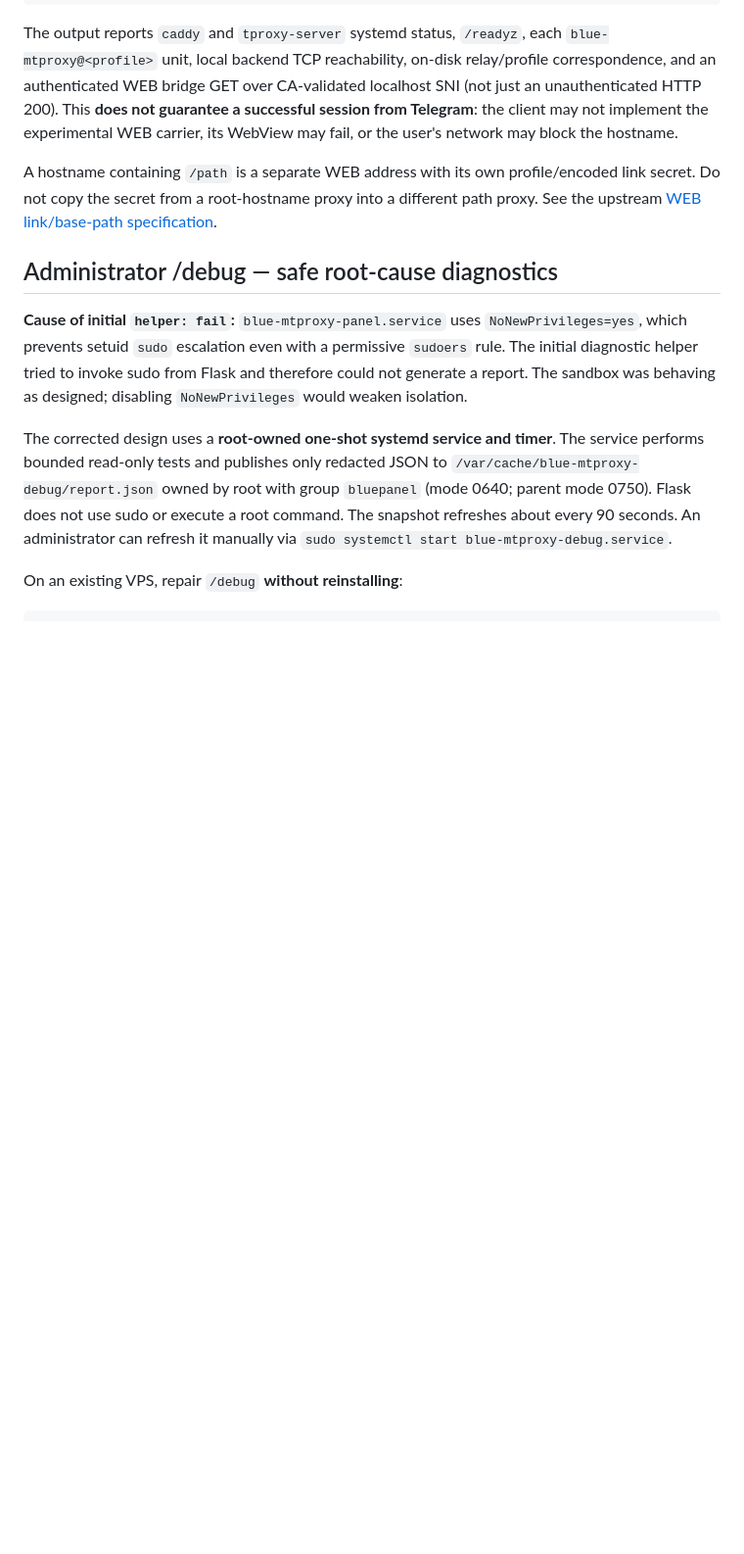
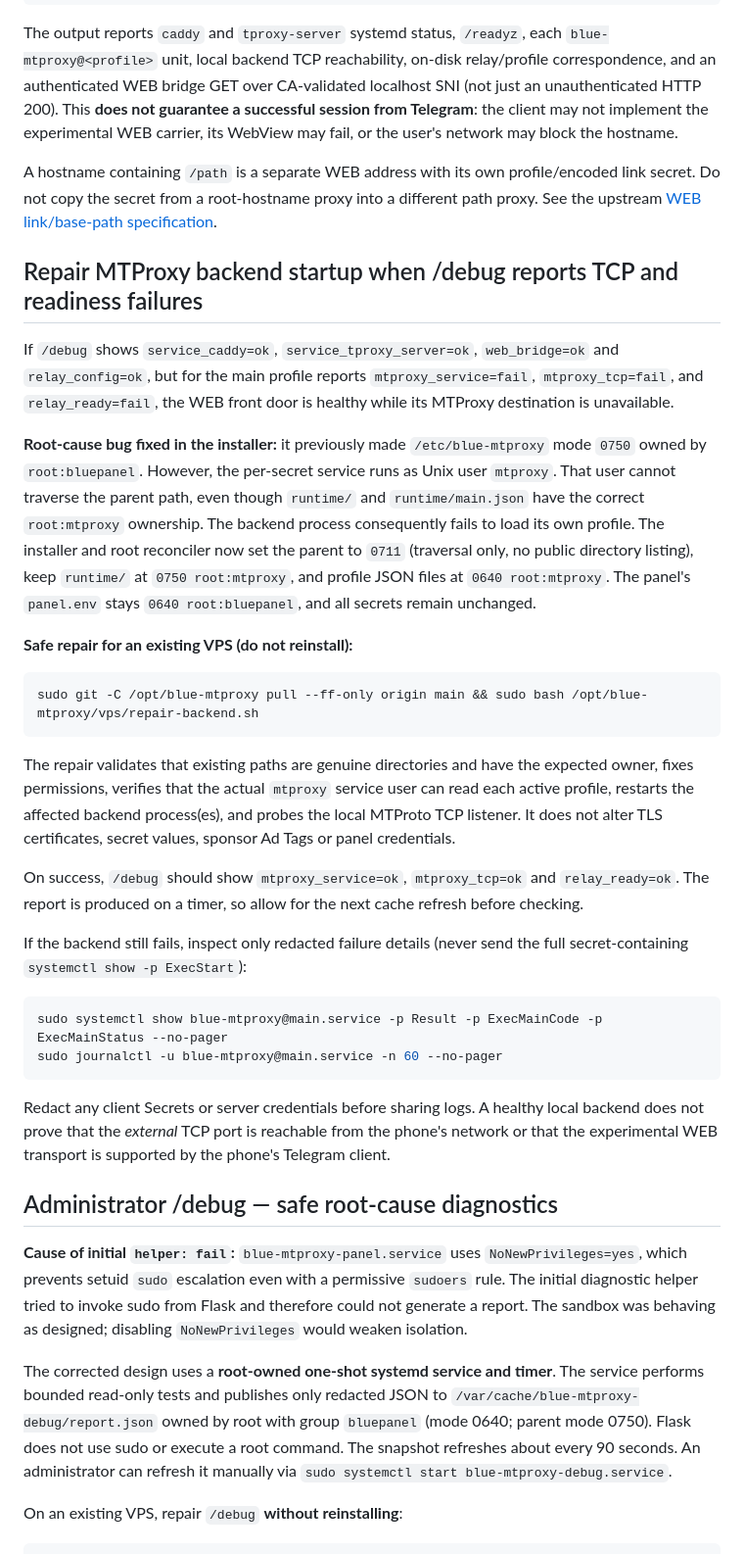
Before and after one commit to hazhanhasani/mtproto, a Markdown page: vps/README.md, the part around the change. Shown at 98% size. Drawn GitHub-style; blank space fills up the shorter version.

Commit message:
docs(vps): record MTProxy runtime parent permission root cause and safe repair command

````diff
--- a/vps/README.md
+++ b/vps/README.md
@@ -242,6 +242,53 @@ profile/encoded link secret. Do not copy the secret from a root-hostname
 proxy into a different path proxy. See the upstream
 [WEB link/base-path specification](https://github.com/telegramdesktop/tproxy-server/blob/master/BASE_PATH.md).
 
+## Repair MTProxy backend startup when /debug reports TCP and readiness failures
+
+If `/debug` shows `service_caddy=ok`, `service_tproxy_server=ok`,
+`web_bridge=ok` and `relay_config=ok`, but for the main profile reports
+`mtproxy_service=fail`, `mtproxy_tcp=fail`, and `relay_ready=fail`,
+the WEB front door is healthy while its MTProxy destination is unavailable.
+
+**Root-cause bug fixed in the installer:** it previously made
+`/etc/blue-mtproxy` mode `0750` owned by `root:bluepanel`. However,
+the per-secret service runs as Unix user `mtproxy`. That user cannot traverse
+the parent path, even though `runtime/` and `runtime/main.json` have
+the correct `root:mtproxy` ownership. The backend process consequently
+fails to load its own profile. The installer and root reconciler now set
+the parent to `0711` (traversal only, no public directory listing), keep
+`runtime/` at `0750 root:mtproxy`, and profile JSON files at
+`0640 root:mtproxy`. The panel's `panel.env` stays `0640
+root:bluepanel`, and all secrets remain unchanged.
+
+**Safe repair for an existing VPS (do not reinstall):**
+
+```bash
+sudo git -C /opt/blue-mtproxy pull --ff-only origin main && sudo bash /opt/blue-mtproxy/vps/repair-backend.sh
+```
+
+The repair validates that existing paths are genuine directories and have
+the expected owner, fixes permissions, verifies that the actual `mtproxy`
+service user can read each active profile, restarts the affected backend
+process(es), and probes the local MTProto TCP listener. It does not alter
+TLS certificates, secret values, sponsor Ad Tags or panel credentials.
+
+On success, `/debug` should show `mtproxy_service=ok`,
+`mtproxy_tcp=ok` and `relay_ready=ok`. The report is produced on a timer,
+so allow for the next cache refresh before checking.
+
+If the backend still fails, inspect only redacted failure details (never send
+the full secret-containing `systemctl show -p ExecStart`):
+
+```bash
+sudo systemctl show blue-mtproxy@main.service -p Result -p ExecMainCode -p ExecMainStatus --no-pager
+sudo journalctl -u blue-mtproxy@main.service -n 60 --no-pager
+```
+
+Redact any client Secrets or server credentials before sharing logs.
+A healthy local backend does not prove that the *external* TCP port is
+reachable from the phone's network or that the experimental WEB transport
+is supported by the phone's Telegram client.
+
 ## Administrator /debug — safe root-cause diagnostics
 
 **Cause of initial `helper: fail`:** `blue-mtproxy-panel.service` uses
````
